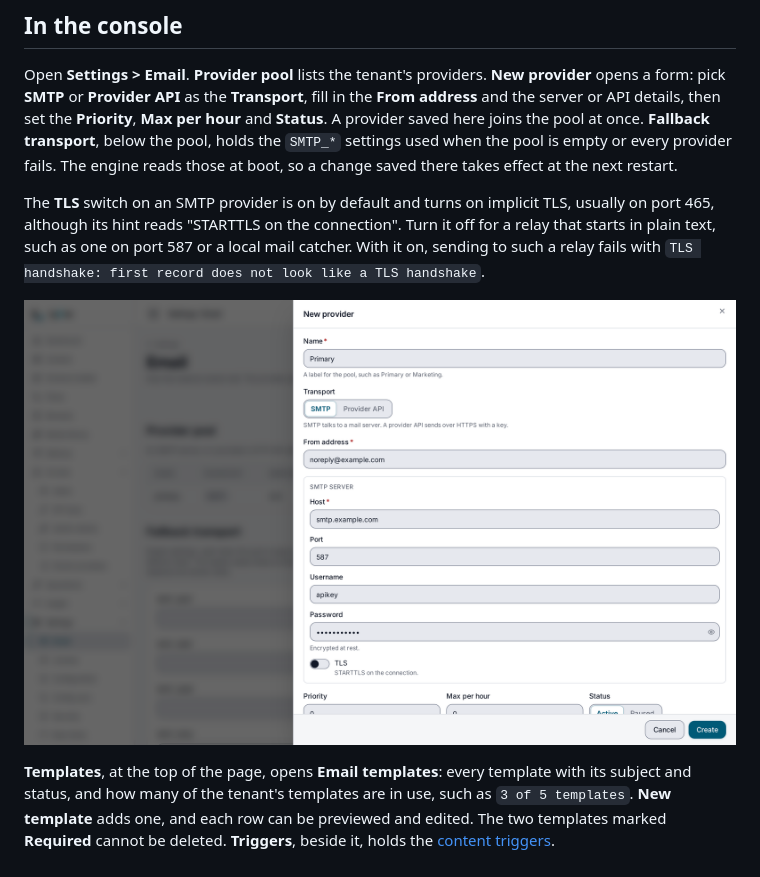
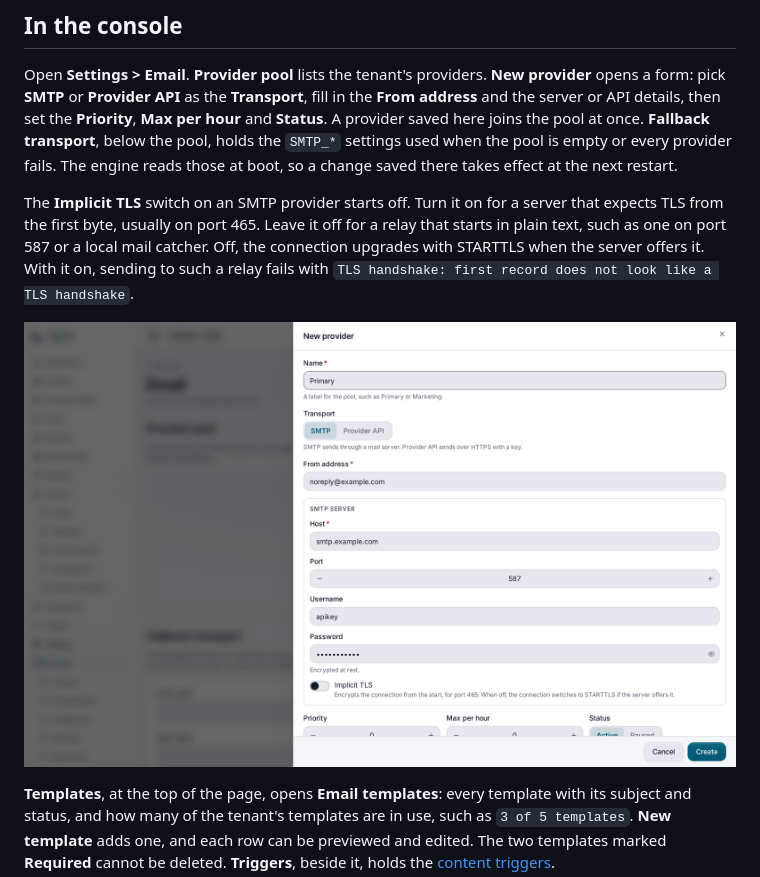
Before and after one commit to lyeve-labs/docs, a Markdown page: docs/features/email.md, the part around one of its changes. GitHub-like rendering; pictures changed too: docs/features/images/email.png.

Commit message:
docs(email): describe the Implicit TLS switch
The switch is labeled Implicit TLS and starts off, and STARTTLS is used when it is off and the server offers it. The screenshot shows the released form.

Task: TASK-SJ8CB2QH2GX

```diff
--- a/docs/features/email.md
+++ b/docs/features/email.md
@@ -61,9 +61,10 @@ here joins the pool at once. **Fallback transport**, below the pool, holds the
 engine reads those at boot, so a change saved there takes effect at the next
 restart.
 
-The **TLS** switch on an SMTP provider is on by default and turns on implicit
-TLS, usually on port 465, although its hint reads "STARTTLS on the
-connection". Turn it off for a relay that starts in plain text, such as one on
-port 587 or a local mail catcher. With it on, sending to such a relay fails
-with `TLS handshake: first record does not look like a TLS handshake`.
+The **Implicit TLS** switch on an SMTP provider starts off. Turn it on for a
+server that expects TLS from the first byte, usually on port 465. Leave it off
+for a relay that starts in plain text, such as one on port 587 or a local mail
+catcher. Off, the connection upgrades with STARTTLS when the server offers it.
+With it on, sending to such a relay fails with
+`TLS handshake: first record does not look like a TLS handshake`.
 
```
Also changed, not shown: other parts of docs/features/email.md (+1 -1 lines).
